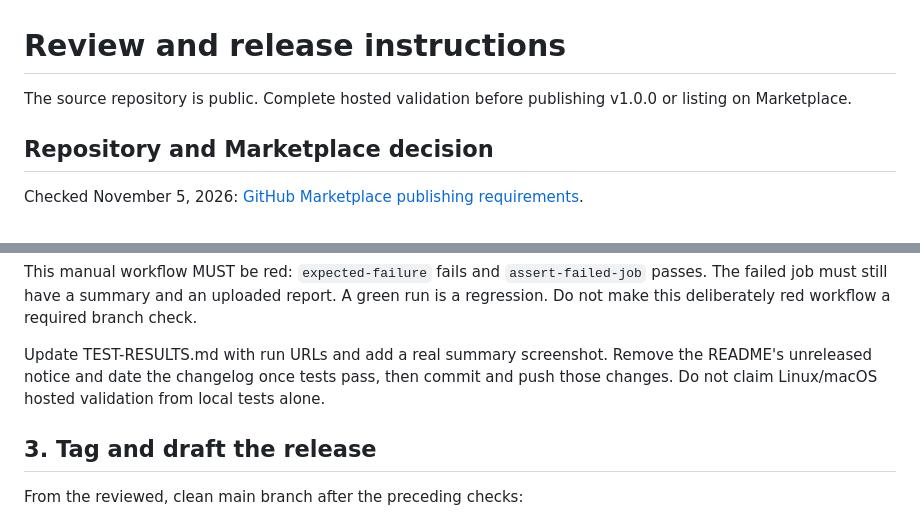
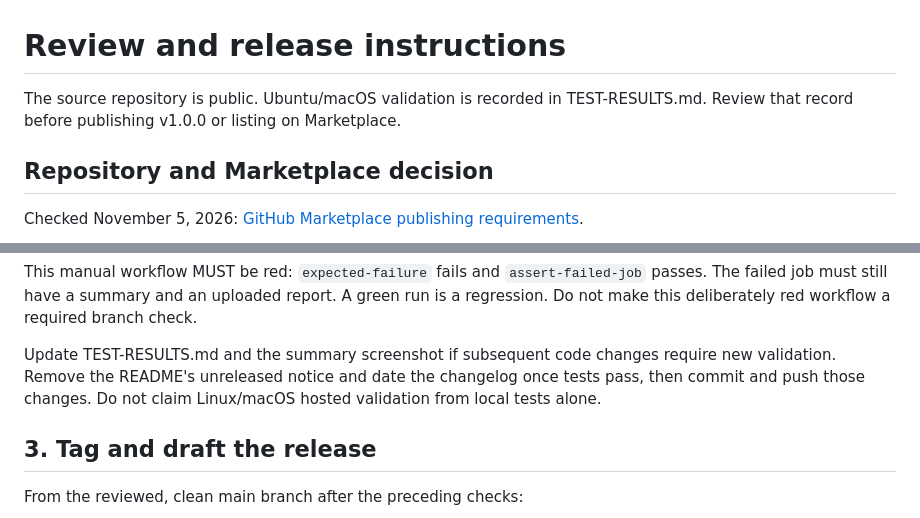
Before and after one commit to actions-marketplace-validations/santoshsibyala_streamtrust-action, a Markdown page: RELEASING.md, 2 parts joined by grey strips. Rendered like a GitHub page.

```diff
--- a/RELEASING.md
+++ b/RELEASING.md
@@ -1,6 +1,6 @@
 # Review and release instructions
 
-The source repository is public. Complete hosted validation before publishing v1.0.0 or listing on Marketplace.
+The source repository is public. Ubuntu/macOS validation is recorded in TEST-RESULTS.md. Review that record before publishing v1.0.0 or listing on Marketplace.
 
 ## Repository and Marketplace decision
 
@@ -50,7 +50,7 @@ gh run view NEGATIVE_RUN_ID --repo santoshsibyala/streamtrust-action --web
 
 This manual workflow MUST be red: `expected-failure` fails and `assert-failed-job` passes. The failed job must still have a summary and an uploaded report. A green run is a regression. Do not make this deliberately red workflow a required branch check.
 
-Update TEST-RESULTS.md with run URLs and add a real summary screenshot. Remove the README's unreleased notice and date the changelog once tests pass, then commit and push those changes. Do not claim Linux/macOS hosted validation from local tests alone.
+Update TEST-RESULTS.md and the summary screenshot if subsequent code changes require new validation. Remove the README's unreleased notice and date the changelog once tests pass, then commit and push those changes. Do not claim Linux/macOS hosted validation from local tests alone.
 
 ## 3. Tag and draft the release
 
```
Also changed, not shown: README.md (+3 -1 lines), TEST-RESULTS.md (+13 -6 lines), docs/github-tests.png (added).
